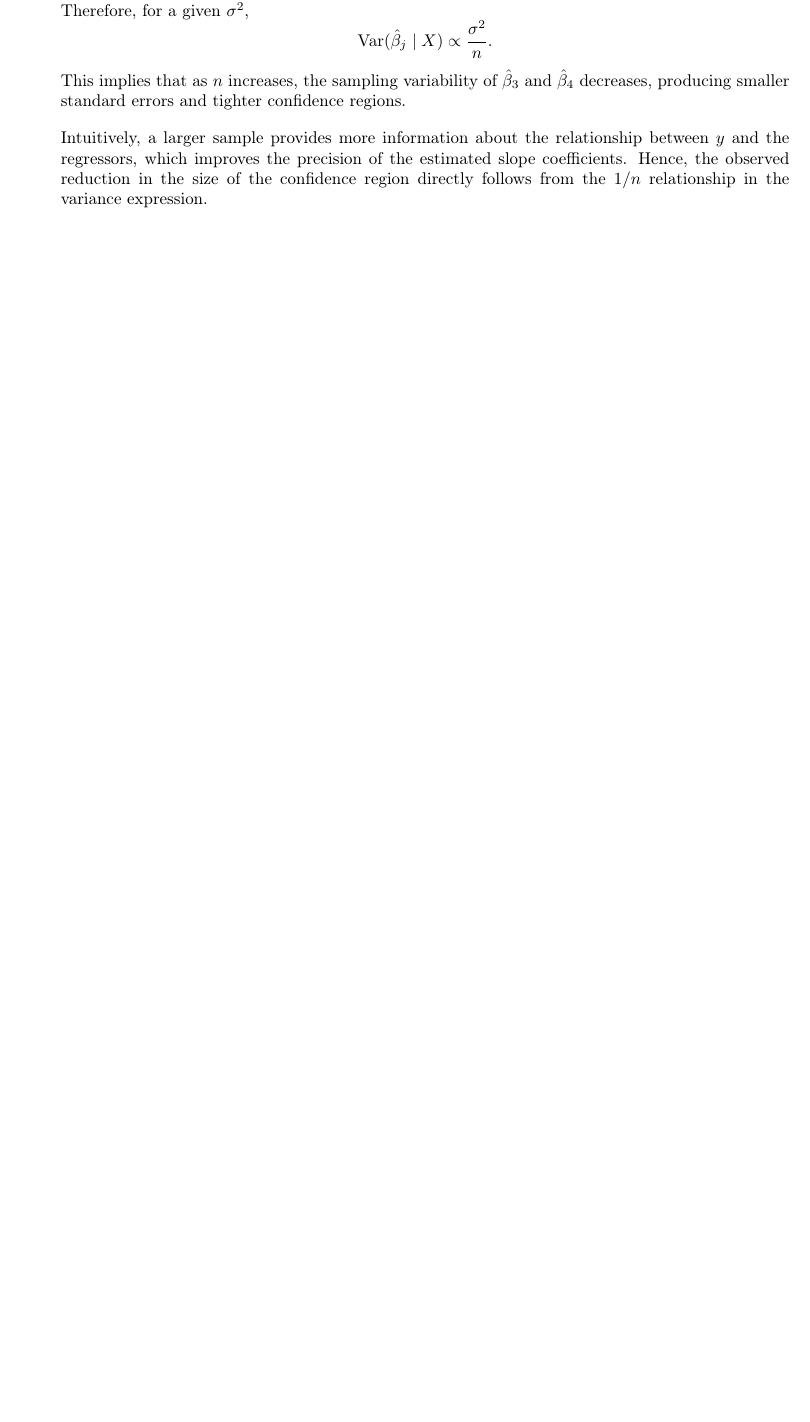
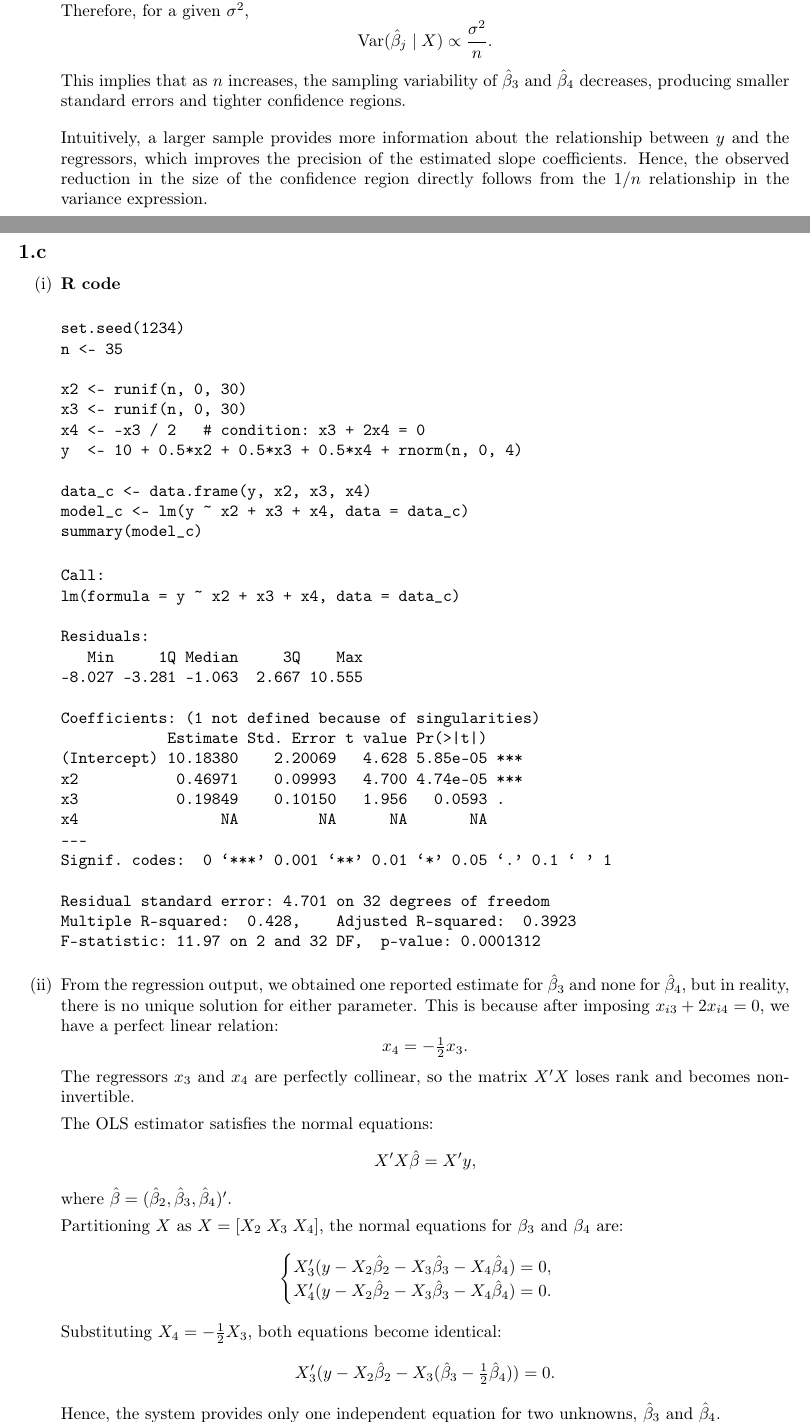
Before and after one commit to cherrylchico/econometrics-hw4, a LaTeX document (main.tex, which reads no1c.tex): part of page 4 of 7 before the commit and two parts of pages 4 and 5 of 9 after it, the two joined at a grey line, cut so that both start at the same text, the shorter picture padded with empty space. The pictures show the PDF file aux_files/main.pdf that the author committed with the source.

Commit message:
answer 1 c

```diff
--- /dev/null
+++ b/no1c.tex
@@ -0,0 +1,75 @@
+\begin{enumerate}[label=(\roman*)]
+
+\item
+\noindent\textbf{R code}
+
+\begin{verbatim}
+set.seed(1234)
+n <- 35
+
+x2 <- runif(n, 0, 30)
+x3 <- runif(n, 0, 30)
+x4 <- -x3 / 2   # condition: x3 + 2x4 = 0
+y  <- 10 + 0.5*x2 + 0.5*x3 + 0.5*x4 + rnorm(n, 0, 4)
+
+data_c <- data.frame(y, x2, x3, x4)
+model_c <- lm(y ~ x2 + x3 + x4, data = data_c)
+summary(model_c)
+\end{verbatim}
+
+
+\begin{verbatim}
+Call:
+lm(formula = y ~ x2 + x3 + x4, data = data_c)
+
+Residuals:
+   Min     1Q Median     3Q    Max
+-8.027 -3.281 -1.063  2.667 10.555
+
+Coefficients: (1 not defined because of singularities)
+            Estimate Std. Error t value Pr(>|t|)
+(Intercept) 10.18380    2.20069   4.628 5.85e-05 ***
+x2           0.46971    0.09993   4.700 4.74e-05 ***
+x3           0.19849    0.10150   1.956   0.0593 .
+x4                NA         NA      NA       NA
+---
+Signif. codes:  0 ‘***’ 0.001 ‘**’ 0.01 ‘*’ 0.05 ‘.’ 0.1 ‘ ’ 1
+
+Residual standard error: 4.701 on 32 degrees of freedom
+Multiple R-squared:  0.428,    Adjusted R-squared:  0.3923
+F-statistic: 11.97 on 2 and 32 DF,  p-value: 0.0001312
+\end{verbatim}
+
+\item
+
+From the regression output, we obtained one reported estimate for $\hat{\beta}_3$
+and none for $\hat{\beta}_4$, but in reality, there is no unique solution for either parameter.
+This is because after imposing $x_{i3} + 2x_{i4} = 0$, we have a perfect linear relation:
+\[
+x_4 = -\tfrac{1}{2}x_3.
+\]
+The regressors $x_3$ and $x_4$ are perfectly collinear, so the matrix $X'X$ loses rank
+and becomes non-invertible.
+
+The OLS estimator satisfies the normal equations:
+\[
+X'X\hat{\beta} = X'y,
+\]
+where $\hat{\beta} = (\hat{\beta}_2, \hat{\beta}_3, \hat{\beta}_4)'$.
+
+Partitioning $X$ as $X = [X_2 \; X_3 \; X_4]$, the normal equations for $\beta_3$ and $\beta_4$ are:
+\[
+\begin{cases}
+X_3'(y - X_2\hat{\beta}_2 - X_3\hat{\beta}_3 - X_4\hat{\beta}_4) = 0, \\
+X_4'(y - X_2\hat{\beta}_2 - X_3\hat{\beta}_3 - X_4\hat{\beta}_4) = 0.
+\end{cases}
+\]
+Substituting $X_4 = -\tfrac{1}{2}X_3$, both equations become identical:
+\[
+X_3'(y - X_2\hat{\beta}_2 - X_3(\hat{\beta}_3 - \tfrac{1}{2}\hat{\beta}_4)) = 0.
+\]
+Hence, the system provides only one independent equation for two unknowns, $\hat{\beta}_3$ and $\hat{\beta}_4$.
+
+This implies that only the linear combination
+\[
+\gamma = \hat{\beta}_3 - \tfrac{1}{2}\hat{\beta}_4
@@ -0,0 +91 @@
+\end{enumerate}
```
Also changed, not shown: main.tex (+2 -0 lines), aux_files/main.pdf, no1c.tex (15 more changed lines).
